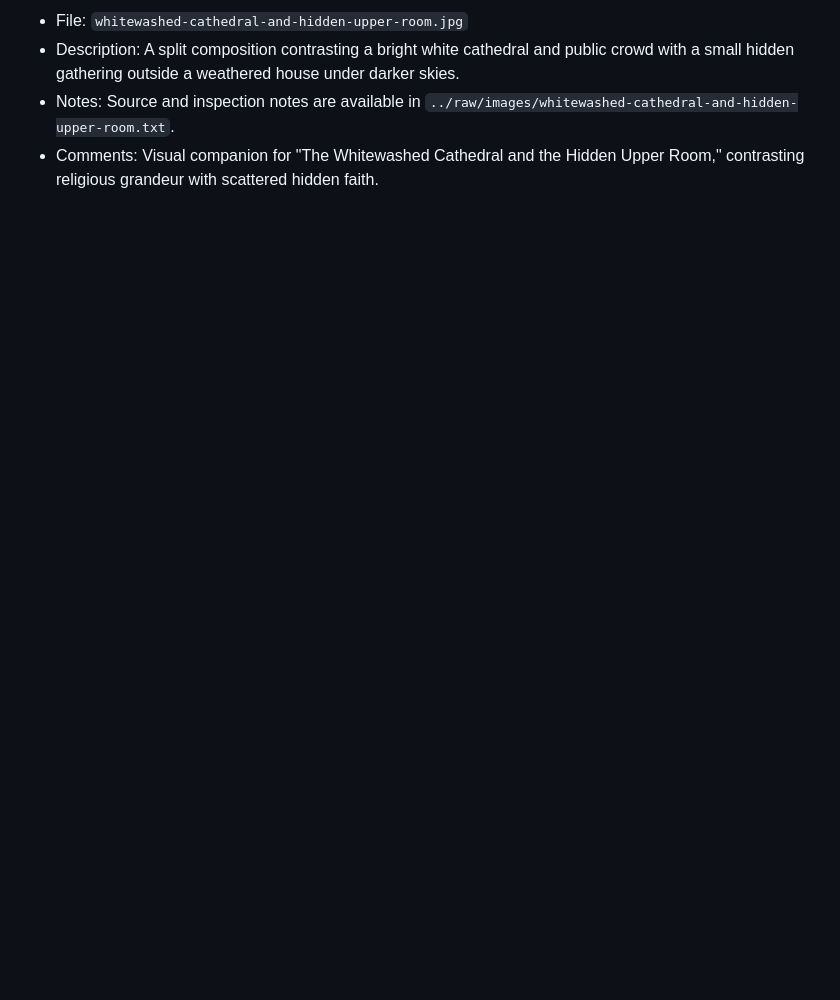
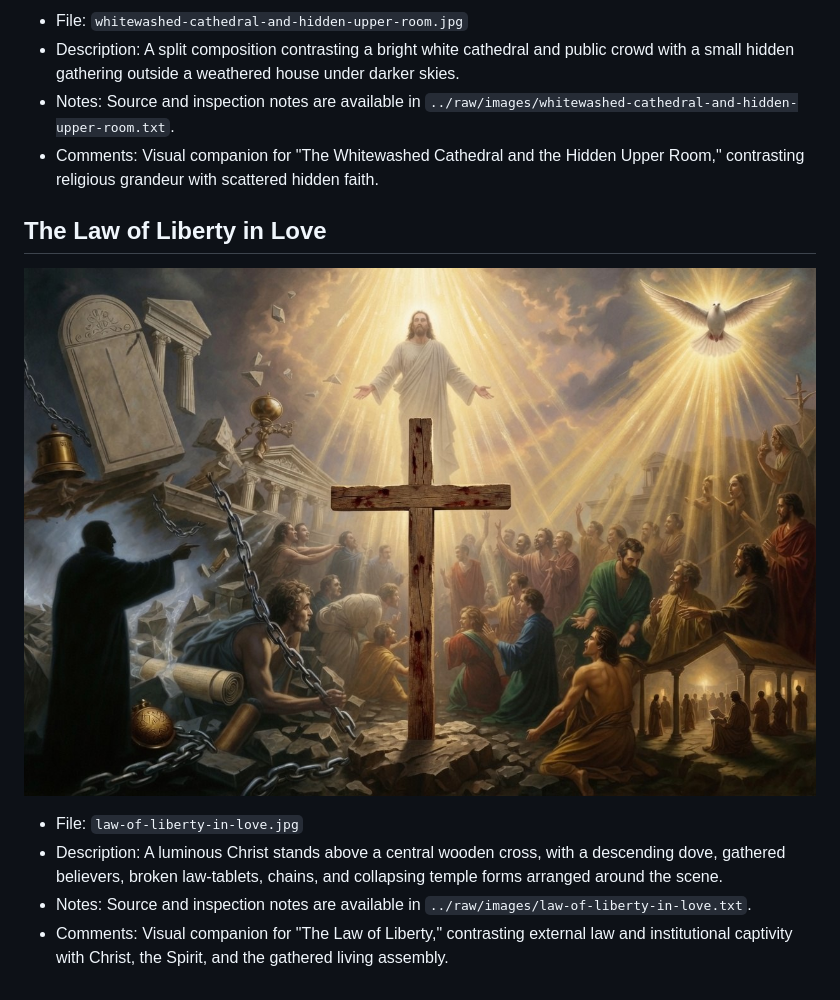
Before and after one commit to ashitaka-emishi/the-architecture-of-apostasy, a Markdown page: markdown/gallery.md, the part around the change. GitHub-like rendering; pictures changed too: gallery/law-of-liberty-in-love.jpg (added); blank space fills up the shorter version.

Commit message:
Add Law of Liberty intake essay
Ingest the Law of Liberty essay, source PDF, companion image, and public index entries.

Co-authored-by: OpenAI Codex <codex@openai.com>

```diff
--- a/markdown/gallery.md
+++ b/markdown/gallery.md
@@ -188,3 +188,12 @@
 - Description: A split composition contrasting a bright white cathedral and public crowd with a small hidden gathering outside a weathered house under darker skies.
 - Notes: Source and inspection notes are available in `../raw/images/whitewashed-cathedral-and-hidden-upper-room.txt`.
 - Comments: Visual companion for "The Whitewashed Cathedral and the Hidden Upper Room," contrasting religious grandeur with scattered hidden faith.
+
+## The Law of Liberty in Love
+
+![The Law of Liberty in Love](../gallery/law-of-liberty-in-love.jpg)
+
+- File: `law-of-liberty-in-love.jpg`
+- Description: A luminous Christ stands above a central wooden cross, with a descending dove, gathered believers, broken law-tablets, chains, and collapsing temple forms arranged around the scene.
+- Notes: Source and inspection notes are available in `../raw/images/law-of-liberty-in-love.txt`.
+- Comments: Visual companion for "The Law of Liberty," contrasting external law and institutional captivity with Christ, the Spirit, and the gathered living assembly.
```
Also changed, not shown: markdown/the-law-of-liberty-in-love.md (added, +81 -0 lines), 7 other files.
